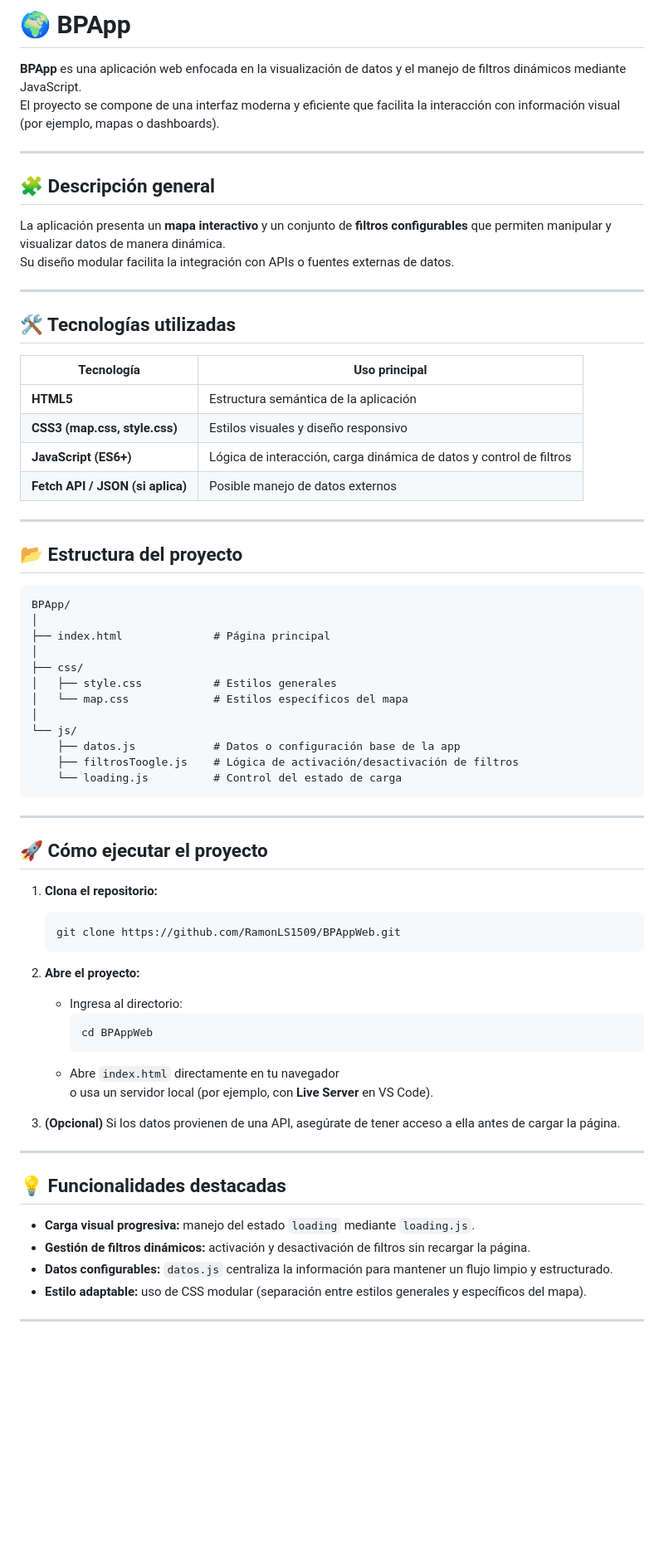
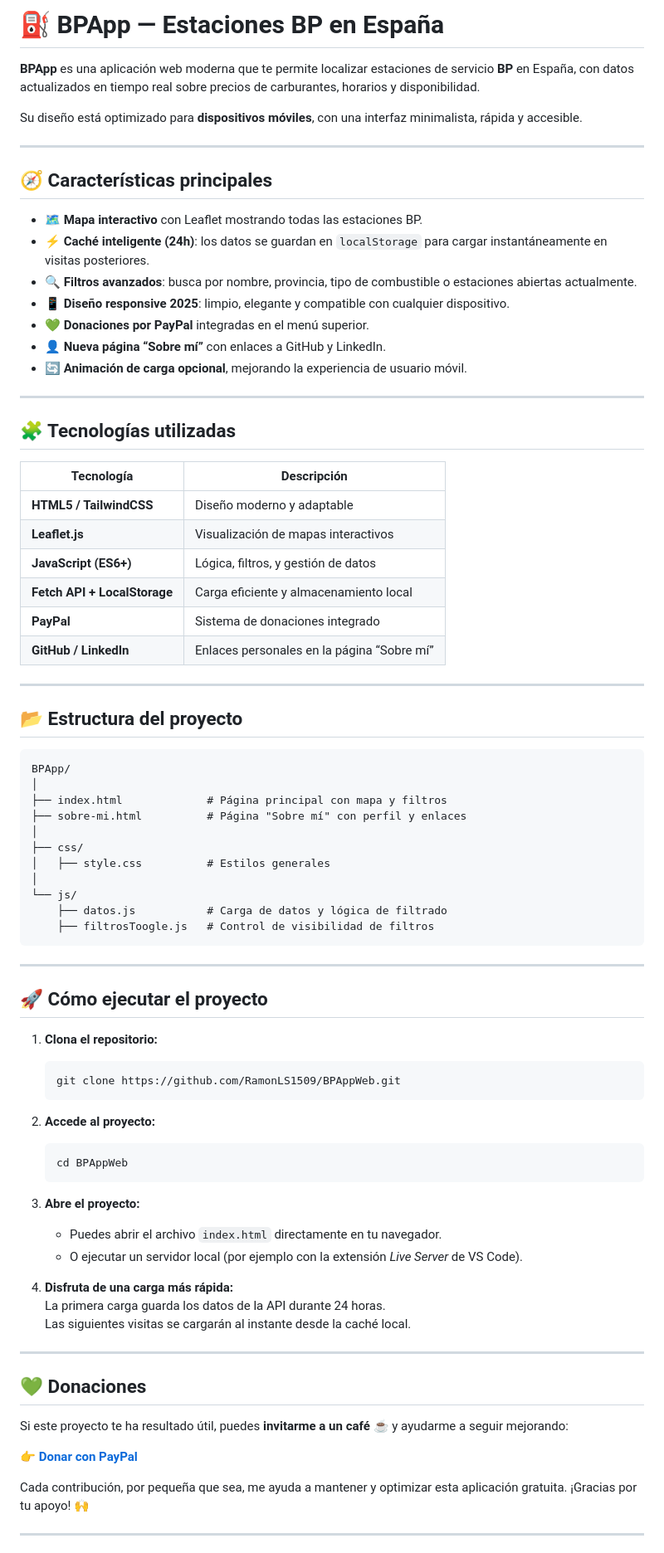
Before and after one commit to RamonLS1509/BPAppWeb, a Markdown page: README.md, the part around the change printed below. Shown: that part at 83% size. GitHub-like rendering; blank space fills up the shorter version.

Commit message:
Actualizado fichero README

````diff
--- a/README.md
+++ b/README.md
@@ -1,25 +1,33 @@
-# 🌍 BPApp
+# ⛽ BPApp — Estaciones BP en España
 
-**BPApp** es una aplicación web enfocada en la visualización de datos y el manejo de filtros dinámicos mediante JavaScript.
-El proyecto se compone de una interfaz moderna y eficiente que facilita la interacción con información visual (por ejemplo, mapas o dashboards).
+**BPApp** es una aplicación web moderna que te permite localizar estaciones de servicio **BP** en España, con datos actualizados en tiempo real sobre precios de carburantes, horarios y disponibilidad.
+
+Su diseño está optimizado para **dispositivos móviles**, con una interfaz minimalista, rápida y accesible.
 
 ---
 
-## 🧩 Descripción general
+## 🧭 Características principales
 
-La aplicación presenta un **mapa interactivo** y un conjunto de **filtros configurables** que permiten manipular y visualizar datos de manera dinámica.
-Su diseño modular facilita la integración con APIs o fuentes externas de datos.
+- 🗺️ **Mapa interactivo** con Leaflet mostrando todas las estaciones BP.
+- ⚡ **Caché inteligente (24h)**: los datos se guardan en `localStorage` para cargar instantáneamente en visitas posteriores.
+- 🔍 **Filtros avanzados**: busca por nombre, provincia, tipo de combustible o estaciones abiertas actualmente.
+- 📱 **Diseño responsive 2025**: limpio, elegante y compatible con cualquier dispositivo.
+- 💚 **Donaciones por PayPal** integradas en el menú superior.
+- 👤 **Nueva página “Sobre mí”** con enlaces a GitHub y LinkedIn.
+- 🔄 **Animación de carga opcional**, mejorando la experiencia de usuario móvil.
 
 ---
 
-## 🛠️ Tecnologías utilizadas
+## 🧩 Tecnologías utilizadas
 
-| Tecnología | Uso principal |
-|-------------|----------------|
-| **HTML5** | Estructura semántica de la aplicación |
-| **CSS3 (map.css, style.css)** | Estilos visuales y diseño responsivo |
-| **JavaScript (ES6+)** | Lógica de interacción, carga dinámica de datos y control de filtros |
-| **Fetch API / JSON (si aplica)** | Posible manejo de datos externos |
+| Tecnología | Descripción |
+|-------------|--------------|
+| **HTML5 / TailwindCSS** | Diseño moderno y adaptable |
+| **Leaflet.js** | Visualización de mapas interactivos |
+| **JavaScript (ES6+)** | Lógica, filtros, y gestión de datos |
+| **Fetch API + LocalStorage** | Carga eficiente y almacenamiento local |
+| **PayPal** | Sistema de donaciones integrado |
+| **GitHub / LinkedIn** | Enlaces personales en la página “Sobre mí” |
 
 ---
 
@@ -28,16 +36,15 @@ Su diseño modular facilita la integración con APIs o fuentes externas de datos
 ```
 BPApp/
 │
-├── index.html              # Página principal
+├── index.html             # Página principal con mapa y filtros
+├── sobre-mi.html          # Página "Sobre mí" con perfil y enlaces
 │
 ├── css/
-│   ├── style.css           # Estilos generales
-│   └── map.css             # Estilos específicos del mapa
+│   ├── style.css          # Estilos generales
 │
 └── js/
-    ├── datos.js            # Datos o configuración base de la app
-    ├── filtrosToogle.js    # Lógica de activación/desactivación de filtros
-    └── loading.js          # Control del estado de carga
+    ├── datos.js           # Carga de datos y lógica de filtrado
+    ├── filtrosToogle.js   # Control de visibilidad de filtros
 ```
 
 ---
@@ -49,24 +56,28 @@ BPApp/
    git clone https://github.com/RamonLS1509/BPAppWeb.git
    ```
 
-2. **Abre el proyecto:**
-   - Ingresa al directorio:
-     ```bash
-     cd BPAppWeb
-     ```
-   - Abre `index.html` directamente en tu navegador
-     o usa un servidor local (por ejemplo, con **Live Server** en VS Code).
+2. **Accede al proyecto:**
+   ```bash
+   cd BPAppWeb
+   ```
 
-3. **(Opcional)** Si los datos provienen de una API, asegúrate de tener acceso a ella antes de cargar la página.
+3. **Abre el proyecto:**
+   - Puedes abrir el archivo `index.html` directamente en tu navegador.
+   - O ejecutar un servidor local (por ejemplo con la extensión *Live Server* de VS Code).
+
+4. **Disfruta de una carga más rápida:**
+   La primera carga guarda los datos de la API durante 24 horas.
+   Las siguientes visitas se cargarán al instante desde la caché local.
 
 ---
 
-## 💡 Funcionalidades destacadas
+## 💚 Donaciones
 
-- **Carga visual progresiva:** manejo del estado `loading` mediante `loading.js`.
-- **Gestión de filtros dinámicos:** activación y desactivación de filtros sin recargar la página.
-- **Datos configurables:** `datos.js` centraliza la información para mantener un flujo limpio y estructurado.
-- **Estilo adaptable:** uso de CSS modular (separación entre estilos generales y específicos del mapa).
+Si este proyecto te ha resultado útil, puedes **invitarme a un café ☕** y ayudarme a seguir mejorando:
+
+👉 [**Donar con PayPal**](https://paypal.me/ramonlopezsalmeron)
+
+Cada contribución, por pequeña que sea, me ayuda a mantener y optimizar esta aplicación gratuita. ¡Gracias por tu apoyo! 🙌
 
 ---
 
````
Also changed, not shown: other parts of README.md (+21 -13 lines).
